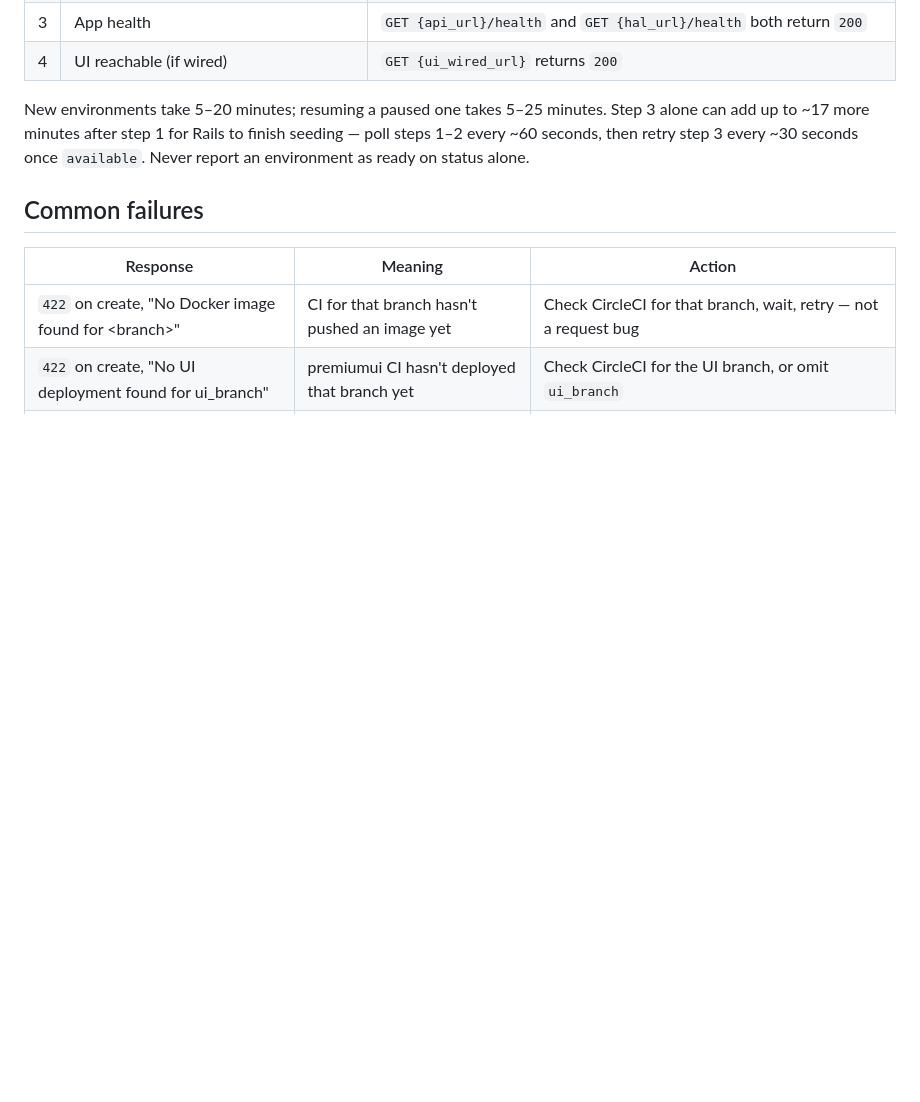
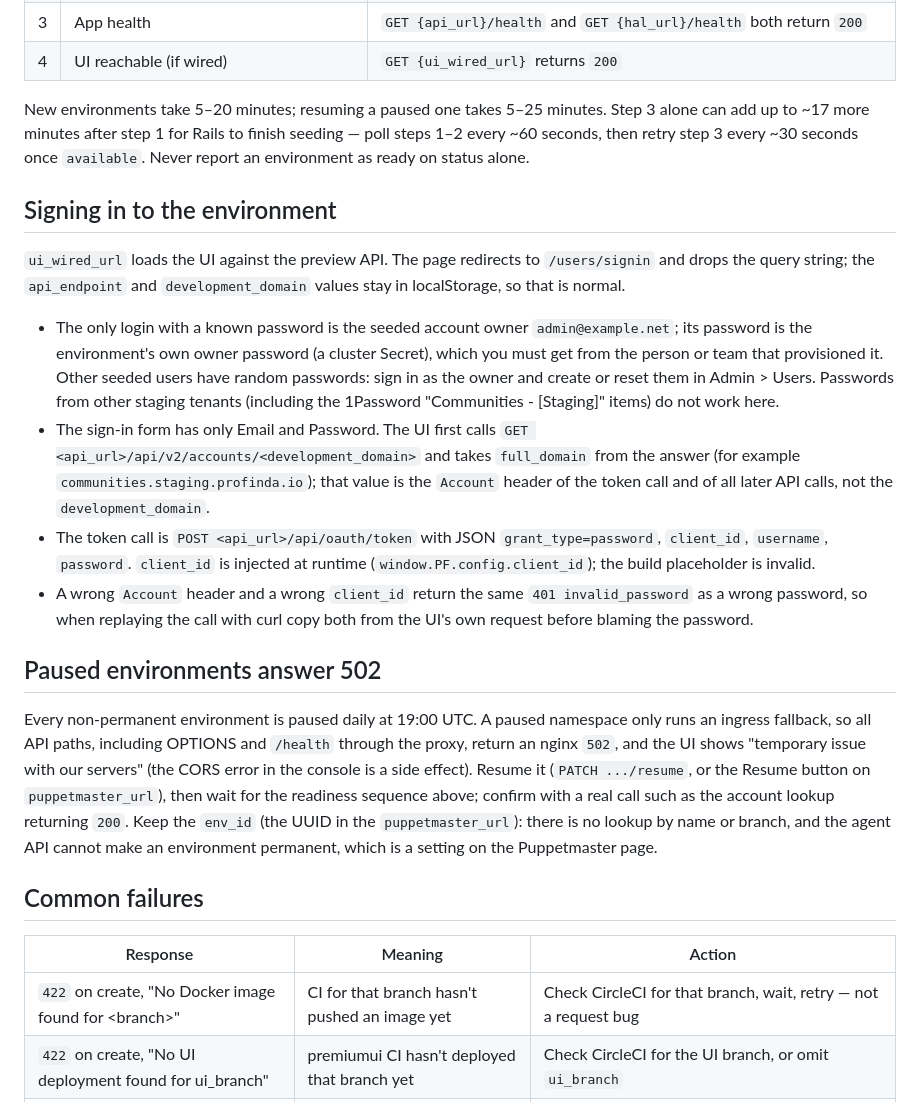
Before and after one commit to Profinda/ai-skills, a Markdown page: profinda-preview-environment/SKILL.md, the part around the change. Drawn GitHub-style; blank space fills up the shorter version.

Commit message:
profinda-preview-environment: document signing in and paused (502) environments

```diff
--- a/profinda-preview-environment/SKILL.md
+++ b/profinda-preview-environment/SKILL.md
@@ -74,6 +74,19 @@ Step 3 alone can add up to ~17 more minutes after step 1 for Rails to finish
 seeding — poll steps 1–2 every ~60 seconds, then retry step 3 every ~30 seconds
 once `available`. Never report an environment as ready on status alone.
 
+## Signing in to the environment
+
+`ui_wired_url` loads the UI against the preview API. The page redirects to `/users/signin` and drops the query string; the `api_endpoint` and `development_domain` values stay in localStorage, so that is normal.
+
+- The only login with a known password is the seeded account owner `admin@example.net`; its password is the environment's own owner password (a cluster Secret), which you must get from the person or team that provisioned it. Other seeded users have random passwords: sign in as the owner and create or reset them in Admin > Users. Passwords from other staging tenants (including the 1Password "Communities - [Staging]" items) do not work here.
+- The sign-in form has only Email and Password. The UI first calls `GET <api_url>/api/v2/accounts/<development_domain>` and takes `full_domain` from the answer (for example `communities.staging.profinda.io`); that value is the `Account` header of the token call and of all later API calls, not the `development_domain`.
+- The token call is `POST <api_url>/api/oauth/token` with JSON `grant_type=password`, `client_id`, `username`, `password`. `client_id` is injected at runtime (`window.PF.config.client_id`); the build placeholder is invalid.
+- A wrong `Account` header and a wrong `client_id` return the same `401 invalid_password` as a wrong password, so when replaying the call with curl copy both from the UI's own request before blaming the password.
+
+## Paused environments answer 502
+
+Every non-permanent environment is paused daily at 19:00 UTC. A paused namespace only runs an ingress fallback, so all API paths, including OPTIONS and `/health` through the proxy, return an nginx `502`, and the UI shows "temporary issue with our servers" (the CORS error in the console is a side effect). Resume it (`PATCH .../resume`, or the Resume button on `puppetmaster_url`), then wait for the readiness sequence above; confirm with a real call such as the account lookup returning `200`. Keep the `env_id` (the UUID in the `puppetmaster_url`): there is no lookup by name or branch, and the agent API cannot make an environment permanent, which is a setting on the Puppetmaster page.
+
 ## Common failures
 
 | Response | Meaning | Action |
```
